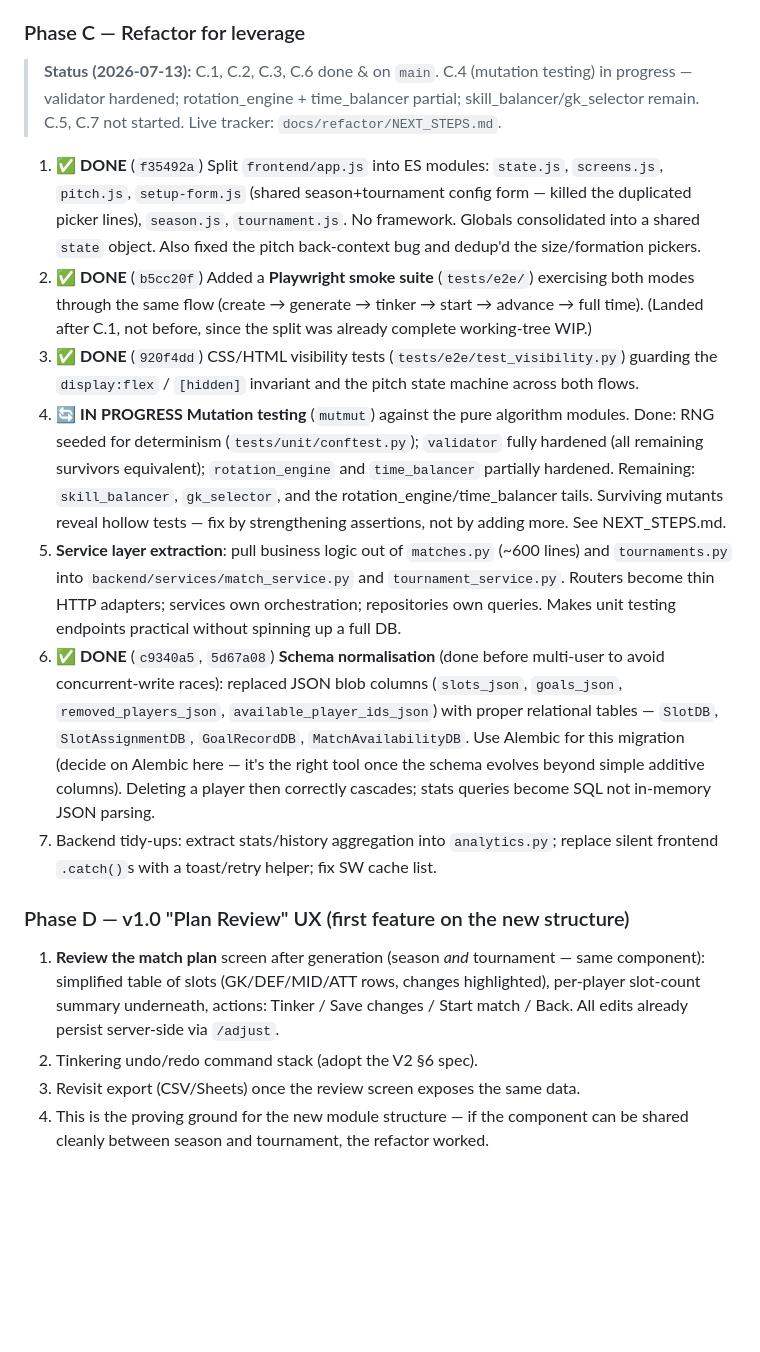
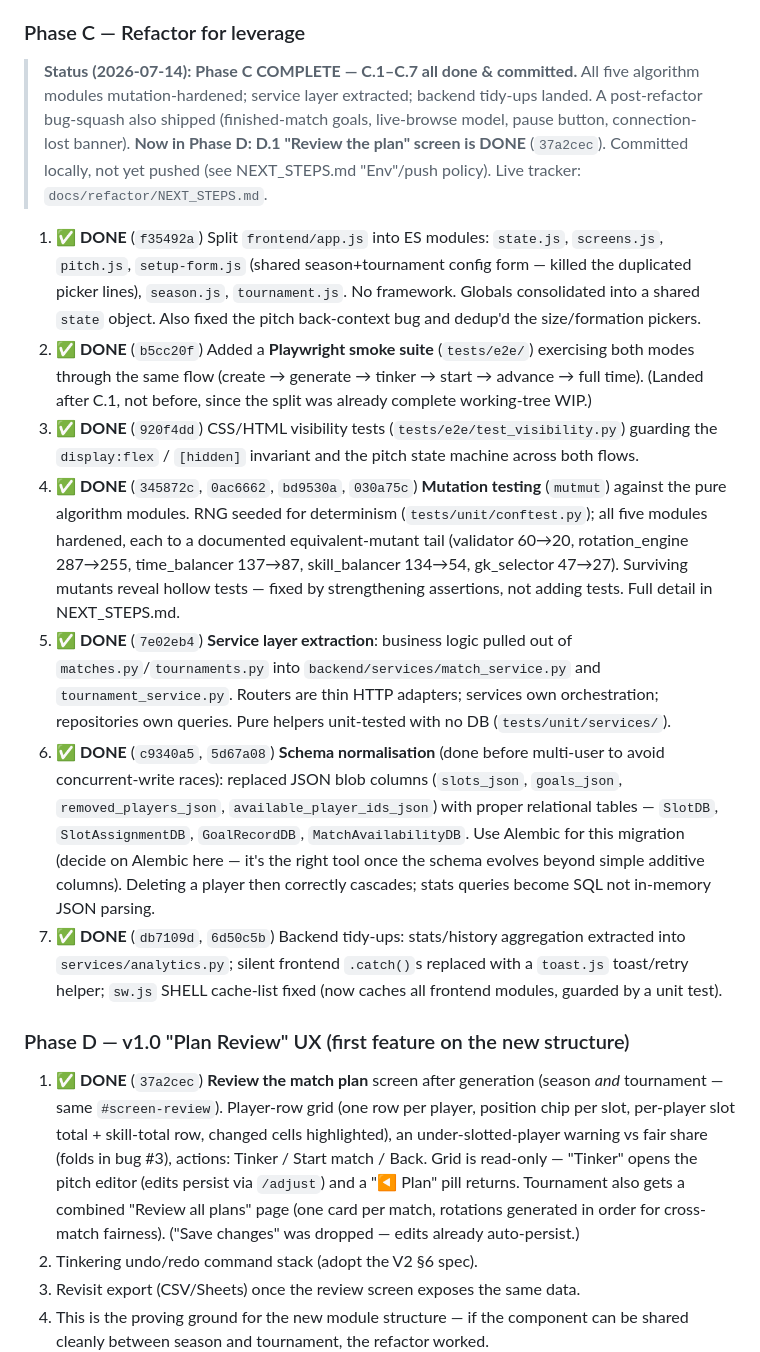
Before and after one commit to alasdair-carr-bluefruit/footballappproject, a Markdown page: DEVELOPMENT_PLAN.md, the part around the change. Rendered like a GitHub page; blank space fills up the shorter version.

Commit message:
docs: refresh phase status — C.1–C.7 complete, D.1 shipped (kill stale 'mutation testing in progress')
Co-Authored-By: Claude Opus 4.8 (1M context) <noreply@anthropic.com>

```diff
--- a/DEVELOPMENT_PLAN.md
+++ b/DEVELOPMENT_PLAN.md
@@ -174,10 +174,13 @@ onto the shared instance instead of yet more Render clones.
    app-state context (screen, match id). Keep the existing link as a fallback.
 
 ### Phase C — Refactor for leverage
-> **Status (2026-07-13):** C.1, C.2, C.3, C.6 done & on `main`. C.4 (mutation
-> testing) in progress — validator hardened; rotation_engine + time_balancer
-> partial; skill_balancer/gk_selector remain. C.5, C.7 not started.
-> Live tracker: `docs/refactor/NEXT_STEPS.md`.
+> **Status (2026-07-14): Phase C COMPLETE — C.1–C.7 all done & committed.** All
+> five algorithm modules mutation-hardened; service layer extracted; backend
+> tidy-ups landed. A post-refactor bug-squash also shipped (finished-match goals,
+> live-browse model, pause button, connection-lost banner). **Now in Phase D:
+> D.1 "Review the plan" screen is DONE** (`37a2cec`). Committed locally, not yet
+> pushed (see NEXT_STEPS.md "Env"/push policy). Live tracker:
+> `docs/refactor/NEXT_STEPS.md`.
 
 1. ✅ **DONE** (`f35492a`) Split `frontend/app.js` into ES modules: `state.js`, `screens.js`,
    `pitch.js`, `setup-form.js` (shared season+tournament config form — killed the
@@ -190,17 +193,18 @@ onto the shared instance instead of yet more Render clones.
 3. ✅ **DONE** (`920f4dd`) CSS/HTML visibility tests (`tests/e2e/test_visibility.py`)
    guarding the `display:flex` / `[hidden]` invariant and the pitch state machine
    across both flows.
-4. 🔄 **IN PROGRESS** **Mutation testing** (`mutmut`) against the pure algorithm
-   modules. Done: RNG seeded for determinism (`tests/unit/conftest.py`); `validator`
-   fully hardened (all remaining survivors equivalent); `rotation_engine` and
-   `time_balancer` partially hardened. Remaining: `skill_balancer`, `gk_selector`,
-   and the rotation_engine/time_balancer tails. Surviving mutants reveal hollow
-   tests — fix by strengthening assertions, not by adding more. See NEXT_STEPS.md.
-5. **Service layer extraction**: pull business logic out of `matches.py` (~600 lines)
-   and `tournaments.py` into `backend/services/match_service.py` and
-   `tournament_service.py`. Routers become thin HTTP adapters; services own
-   orchestration; repositories own queries. Makes unit testing endpoints practical
-   without spinning up a full DB.
+4. ✅ **DONE** (`345872c`, `0ac6662`, `bd9530a`, `030a75c`) **Mutation testing**
+   (`mutmut`) against the pure algorithm modules. RNG seeded for determinism
+   (`tests/unit/conftest.py`); all five modules hardened, each to a documented
+   equivalent-mutant tail (validator 60→20, rotation_engine 287→255,
+   time_balancer 137→87, skill_balancer 134→54, gk_selector 47→27). Surviving
+   mutants reveal hollow tests — fixed by strengthening assertions, not adding
+   tests. Full detail in NEXT_STEPS.md.
+5. ✅ **DONE** (`7e02eb4`) **Service layer extraction**: business logic pulled out
+   of `matches.py`/`tournaments.py` into `backend/services/match_service.py` and
+   `tournament_service.py`. Routers are thin HTTP adapters; services own
+   orchestration; repositories own queries. Pure helpers unit-tested with no DB
+   (`tests/unit/services/`).
 6. ✅ **DONE** (`c9340a5`, `5d67a08`) **Schema normalisation** (done before multi-user to avoid concurrent-write races):
    replaced JSON blob columns (`slots_json`, `goals_json`, `removed_players_json`,
    `available_player_ids_json`) with proper relational tables — `SlotDB`,
@@ -208,14 +212,21 @@ onto the shared instance instead of yet more Render clones.
    migration (decide on Alembic here — it's the right tool once the schema evolves
    beyond simple additive columns). Deleting a player then correctly cascades;
    stats queries become SQL not in-memory JSON parsing.
-7. Backend tidy-ups: extract stats/history aggregation into `analytics.py`; replace
-   silent frontend `.catch()`s with a toast/retry helper; fix SW cache list.
+7. ✅ **DONE** (`db7109d`, `6d50c5b`) Backend tidy-ups: stats/history aggregation
+   extracted into `services/analytics.py`; silent frontend `.catch()`s replaced
+   with a `toast.js` toast/retry helper; `sw.js` SHELL cache-list fixed (now
+   caches all frontend modules, guarded by a unit test).
 
 ### Phase D — v1.0 "Plan Review" UX (first feature on the new structure)
-1. **Review the match plan** screen after generation (season *and* tournament — same
-   component): simplified table of slots (GK/DEF/MID/ATT rows, changes highlighted),
-   per-player slot-count summary underneath, actions: Tinker / Save changes /
-   Start match / Back. All edits already persist server-side via `/adjust`.
+1. ✅ **DONE** (`37a2cec`) **Review the match plan** screen after generation
+   (season *and* tournament — same `#screen-review`). Player-row grid (one row per
+   player, position chip per slot, per-player slot total + skill-total row, changed
+   cells highlighted), an under-slotted-player warning vs fair share (folds in bug
+   #3), actions: Tinker / Start match / Back. Grid is read-only — "Tinker" opens the
+   pitch editor (edits persist via `/adjust`) and a "◀ Plan" pill returns.
+   Tournament also gets a combined "Review all plans" page (one card per match,
+   rotations generated in order for cross-match fairness). ("Save changes" was
+   dropped — edits already auto-persist.)
 2. Tinkering undo/redo command stack (adopt the V2 §6 spec).
 3. Revisit export (CSV/Sheets) once the review screen exposes the same data.
 4. This is the proving ground for the new module structure — if the component can be
```
Also changed, not shown: CLAUDE.md (+8 -5 lines), docs/refactor/NEXT_STEPS.md (+8 -6 lines).
